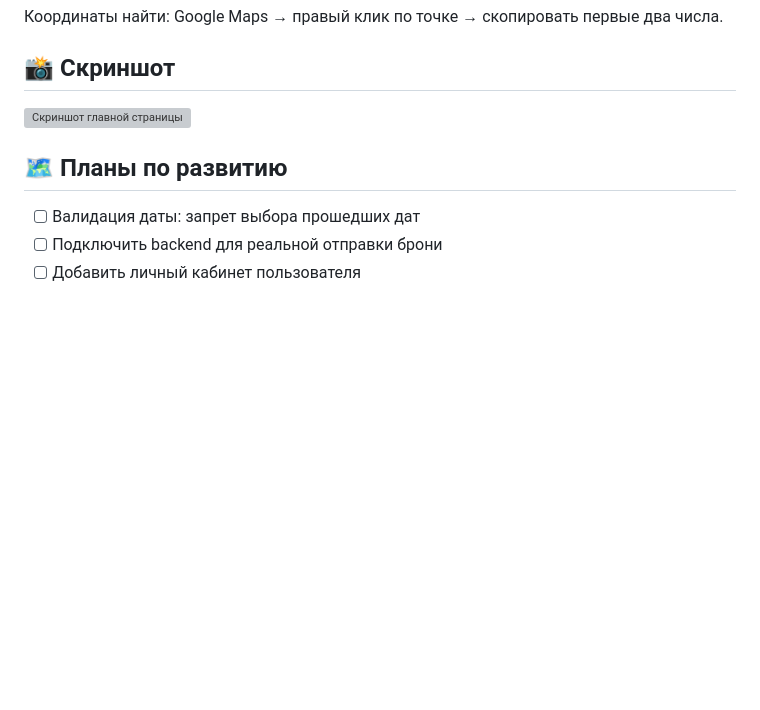
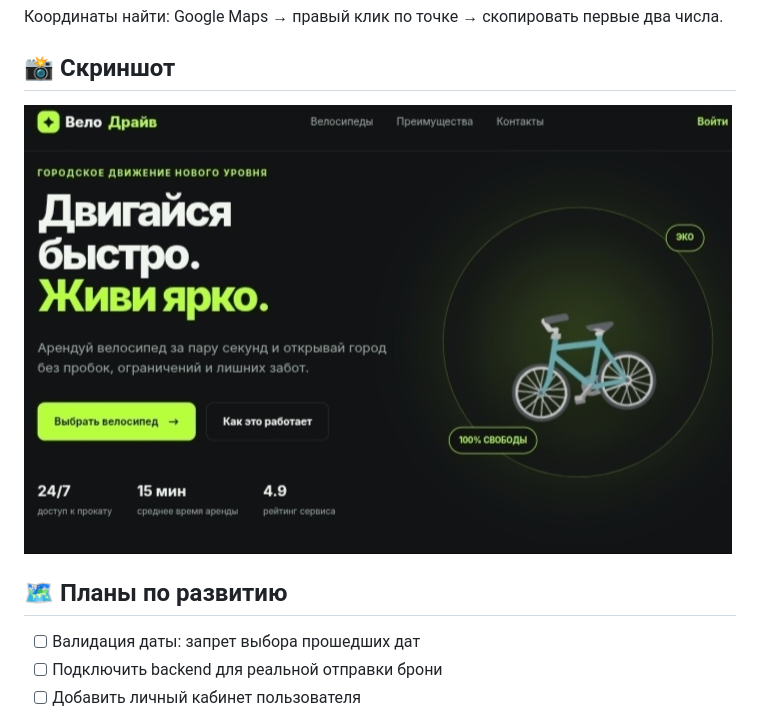
Before and after one commit to TbeerSe/velodrive-rental, a Markdown page: README.md, the part around the change. Rendered like a GitHub page; blank space fills up the shorter version; grey boxes are pictures that could not be loaded.

```diff
--- a/README.md
+++ b/README.md
@@ -85,7 +85,7 @@
 
 ## 📸 Скриншот
 
-![Скриншот главной страницы](./images/screenshot.png)
+![Скриншот главной страницы](./images/screenshot.jpg)
 
 ## 🗺 Планы по развитию
 
```
